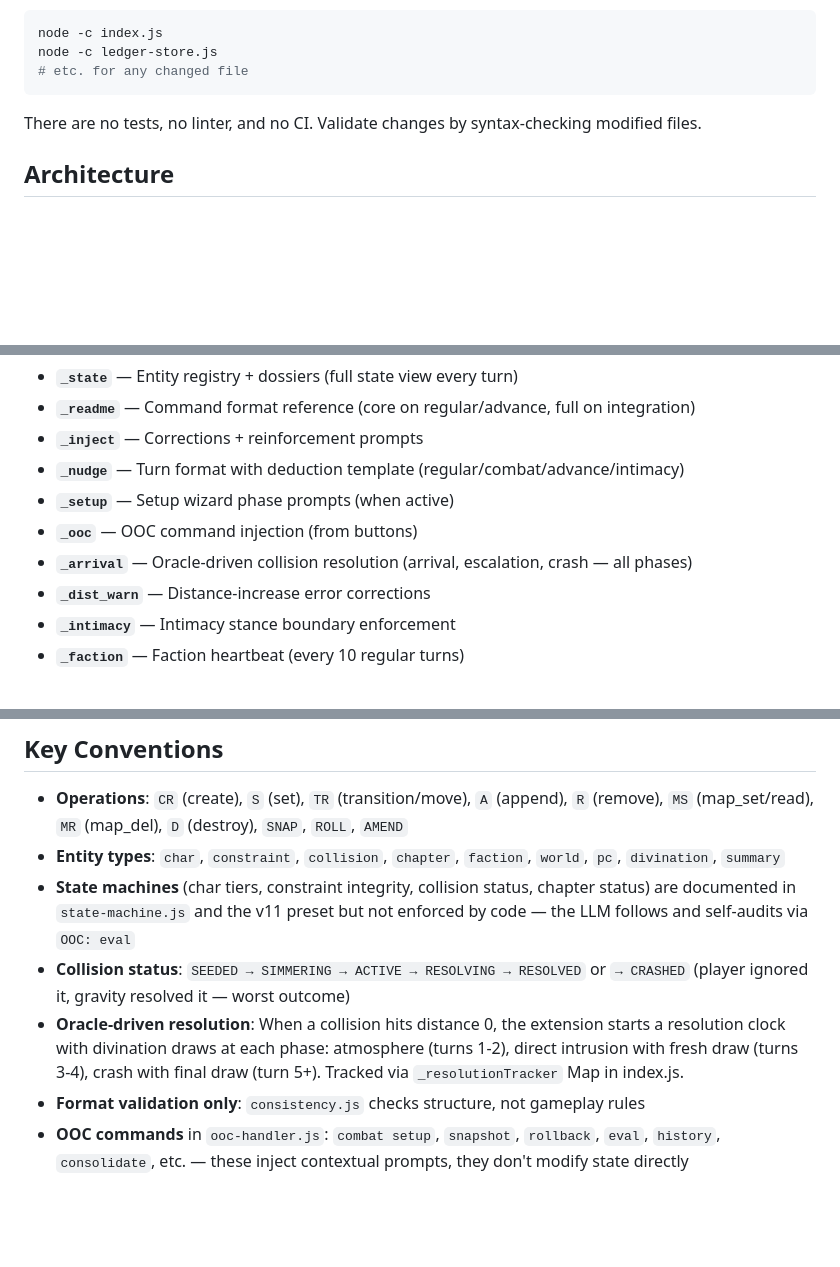
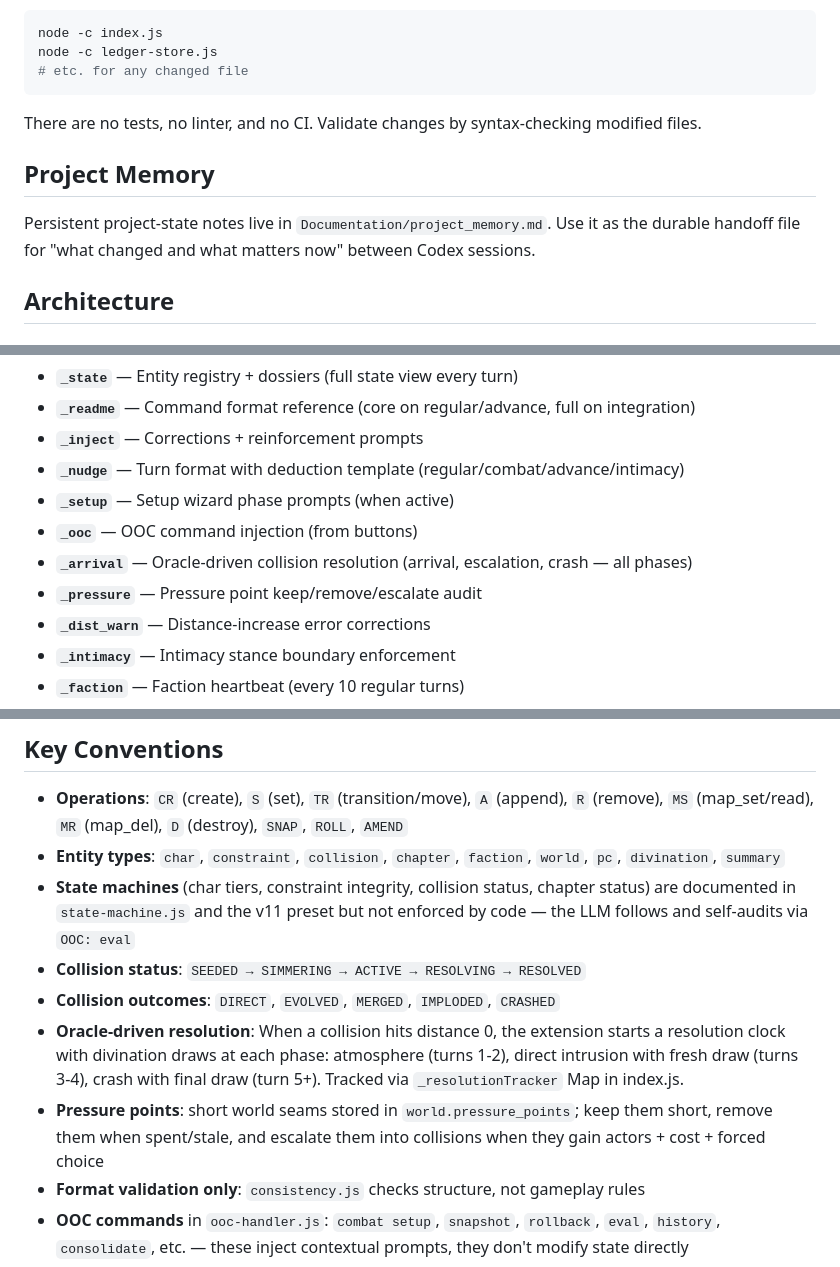
Before and after one commit to yankeeangelonero-hub/Gravity-Extension, a Markdown page: AGENTS.md, 3 parts joined by grey strips. GitHub-like rendering; blank space fills up the shorter version.

````diff
--- a/AGENTS.md
+++ b/AGENTS.md
@@ -18,6 +18,11 @@ node -c ledger-store.js
 ```
 
 There are no tests, no linter, and no CI. Validate changes by syntax-checking modified files.
+
+## Project Memory
+
+Persistent project-state notes live in `Documentation/project_memory.md`.
+Use it as the durable handoff file for "what changed and what matters now" between Codex sessions.
 
 ## Architecture
 
@@ -52,6 +57,7 @@ All injections use `setExtensionPrompt()` at depth 0 (in-chat, before user messa
 - **`_setup`** — Setup wizard phase prompts (when active)
 - **`_ooc`** — OOC command injection (from buttons)
 - **`_arrival`** — Oracle-driven collision resolution (arrival, escalation, crash — all phases)
+- **`_pressure`** — Pressure point keep/remove/escalate audit
 - **`_dist_warn`** — Distance-increase error corrections
 - **`_intimacy`** — Intimacy stance boundary enforcement
 - **`_faction`** — Faction heartbeat (every 10 regular turns)
@@ -77,8 +83,10 @@ The extension injects turn-specific deduction templates via the `_nudge` slot:
 - **Operations**: `CR` (create), `S` (set), `TR` (transition/move), `A` (append), `R` (remove), `MS` (map_set/read), `MR` (map_del), `D` (destroy), `SNAP`, `ROLL`, `AMEND`
 - **Entity types**: `char`, `constraint`, `collision`, `chapter`, `faction`, `world`, `pc`, `divination`, `summary`
 - **State machines** (char tiers, constraint integrity, collision status, chapter status) are documented in `state-machine.js` and the v11 preset but not enforced by code — the LLM follows and self-audits via `OOC: eval`
-- **Collision status**: `SEEDED → SIMMERING → ACTIVE → RESOLVING → RESOLVED` or `→ CRASHED` (player ignored it, gravity resolved it — worst outcome)
+- **Collision status**: `SEEDED → SIMMERING → ACTIVE → RESOLVING → RESOLVED`
+- **Collision outcomes**: `DIRECT`, `EVOLVED`, `MERGED`, `IMPLODED`, `CRASHED`
 - **Oracle-driven resolution**: When a collision hits distance 0, the extension starts a resolution clock with divination draws at each phase: atmosphere (turns 1-2), direct intrusion with fresh draw (turns 3-4), crash with final draw (turn 5+). Tracked via `_resolutionTracker` Map in index.js.
+- **Pressure points**: short world seams stored in `world.pressure_points`; keep them short, remove them when spent/stale, and escalate them into collisions when they gain actors + cost + forced choice
 - **Format validation only**: `consistency.js` checks structure, not gameplay rules
 - **OOC commands** in `ooc-handler.js`: `combat setup`, `snapshot`, `rollback`, `eval`, `history`, `consolidate`, etc. — these inject contextual prompts, they don't modify state directly
 - **Storage**: All canonical state lives in `chatMetadata` (persisted per chat by SillyTavern). Optional mode playbooks may live in importable World Info files such as `Gravity World Info.json`, but those entries are prompt guidance only; the extension remains the source of truth for state.
````
Also changed, not shown: Documentation/project_memory.md (added, +70 -0 lines).
